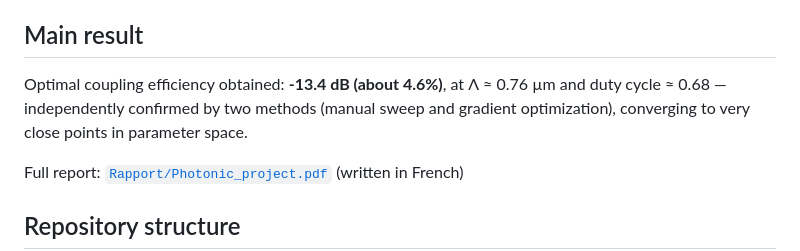
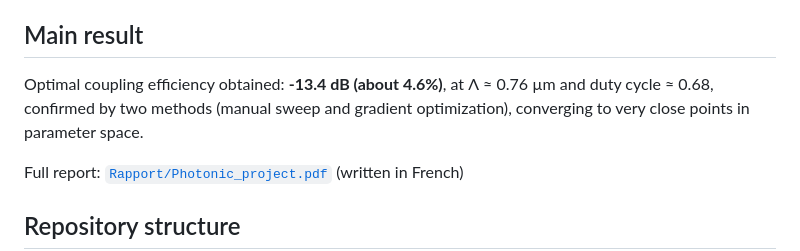
Before and after one commit to Nolan-code/grating-coupler-fdtd, a Markdown page: README.md, the part around the change. Rendered like a GitHub page.

```diff
--- a/README.md
+++ b/README.md
@@ -6,7 +6,7 @@ Project carried out as part of the engineering curriculum at Télécom Physique
 
 ## Main result
 
-Optimal coupling efficiency obtained: **-13.4 dB (about 4.6%)**, at Λ ≈ 0.76 µm and duty cycle ≈ 0.68 — independently confirmed by two methods (manual sweep and gradient optimization), converging to very close points in parameter space.
+Optimal coupling efficiency obtained: **-13.4 dB (about 4.6%)**, at Λ ≈ 0.76 µm and duty cycle ≈ 0.68, confirmed by two methods (manual sweep and gradient optimization), converging to very close points in parameter space.
 
 Full report: [`Rapport/Photonic_project.pdf`](Rapport/Photonic_project.pdf) (written in French)
 
```
